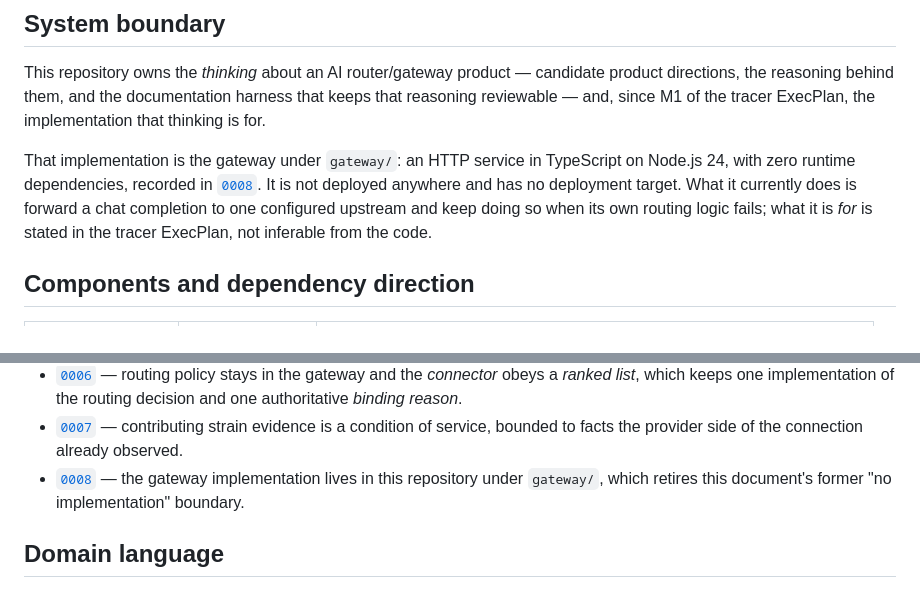
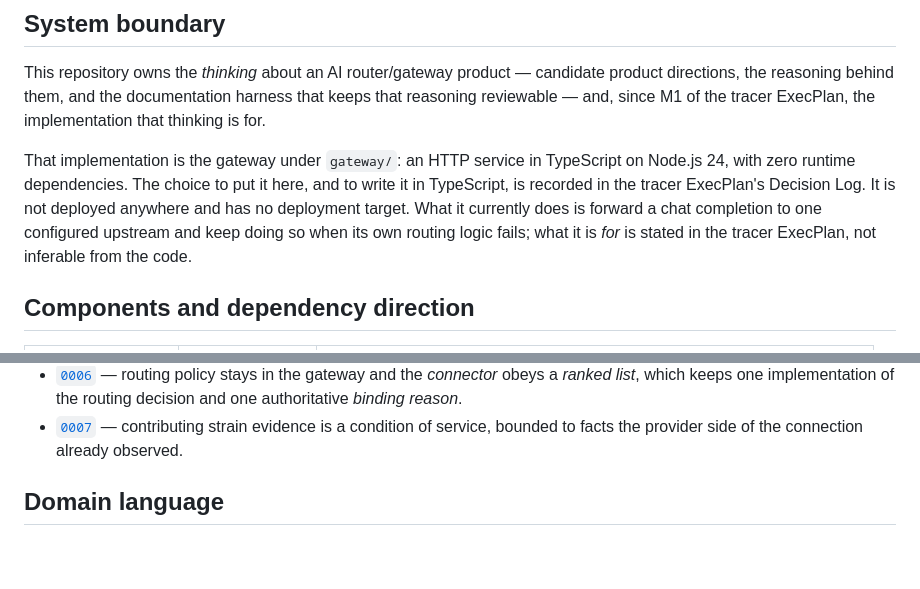
Before and after one commit to hoomji/henry-ai-router, a Markdown page: ARCHITECTURE.md, 2 parts joined by grey strips. Rendered like a GitHub page; blank space fills up the shorter version.

```diff
--- a/ARCHITECTURE.md
+++ b/ARCHITECTURE.md
@@ -8,9 +8,9 @@ reasoning reviewable — and, since M1 of the tracer ExecPlan, the implementatio
 thinking is for.
 
 That implementation is the gateway under `gateway/`: an HTTP service in TypeScript on
-Node.js 24, with zero runtime dependencies, recorded in
-[`0008`](docs/adr/0008-implementation-lives-in-this-repository.md). It is not deployed
-anywhere and has no deployment target. What it currently does is forward a chat completion
+Node.js 24, with zero runtime dependencies. The choice to put it here, and to write it in
+TypeScript, is recorded in the tracer ExecPlan's Decision Log. It is not deployed anywhere
+and has no deployment target. What it currently does is forward a chat completion
 to one configured upstream and keep doing so when its own routing logic fails; what it is
 *for* is stated in the tracer ExecPlan, not inferable from the code.
 
@@ -73,9 +73,6 @@ ADRs live at `docs/adr/NNNN-short-slug.md`.
 - [`0007`](docs/adr/0007-strain-contribution-is-a-condition-of-service.md) — contributing
   strain evidence is a condition of service, bounded to facts the provider side of the
   connection already observed.
-- [`0008`](docs/adr/0008-implementation-lives-in-this-repository.md) — the gateway
-  implementation lives in this repository under `gateway/`, which retires this document's
-  former "no implementation" boundary.
 
 ## Domain language
 
```
Also changed, not shown: docs/adr/0008-implementation-lives-in-this-repository.md (deleted, +0 -55 lines), 1 other file.
